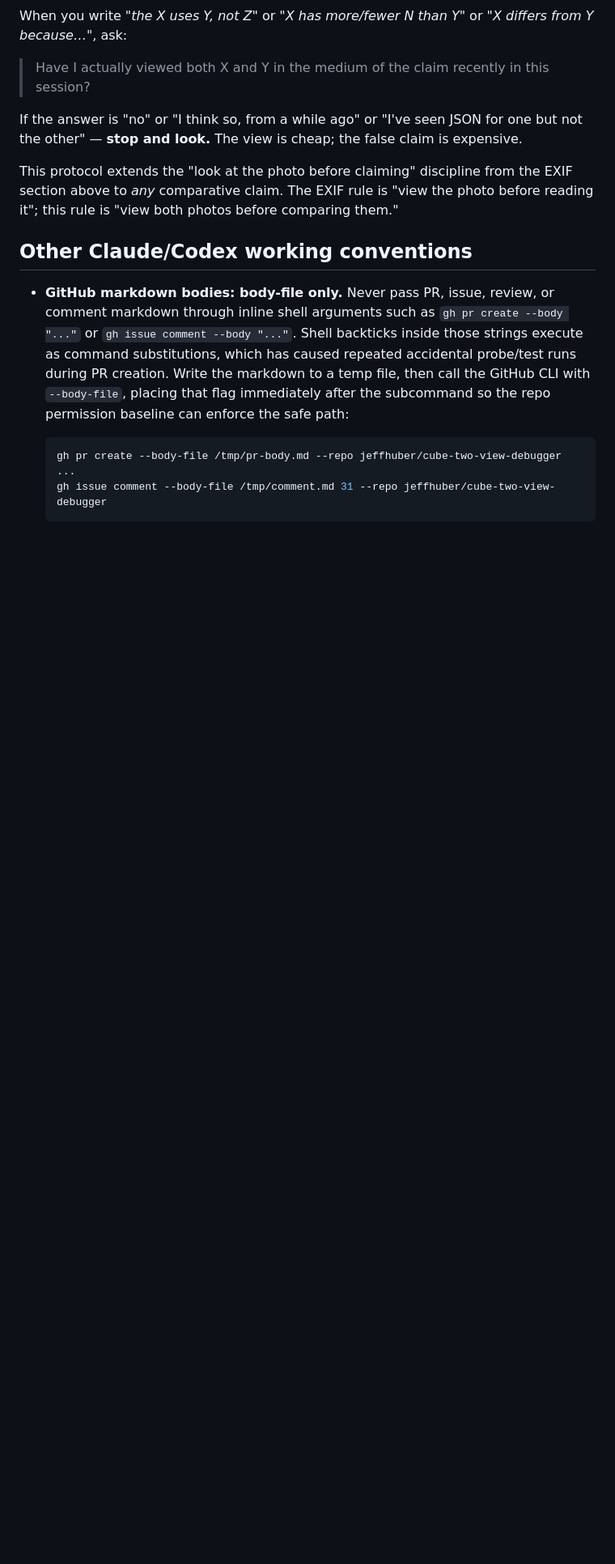
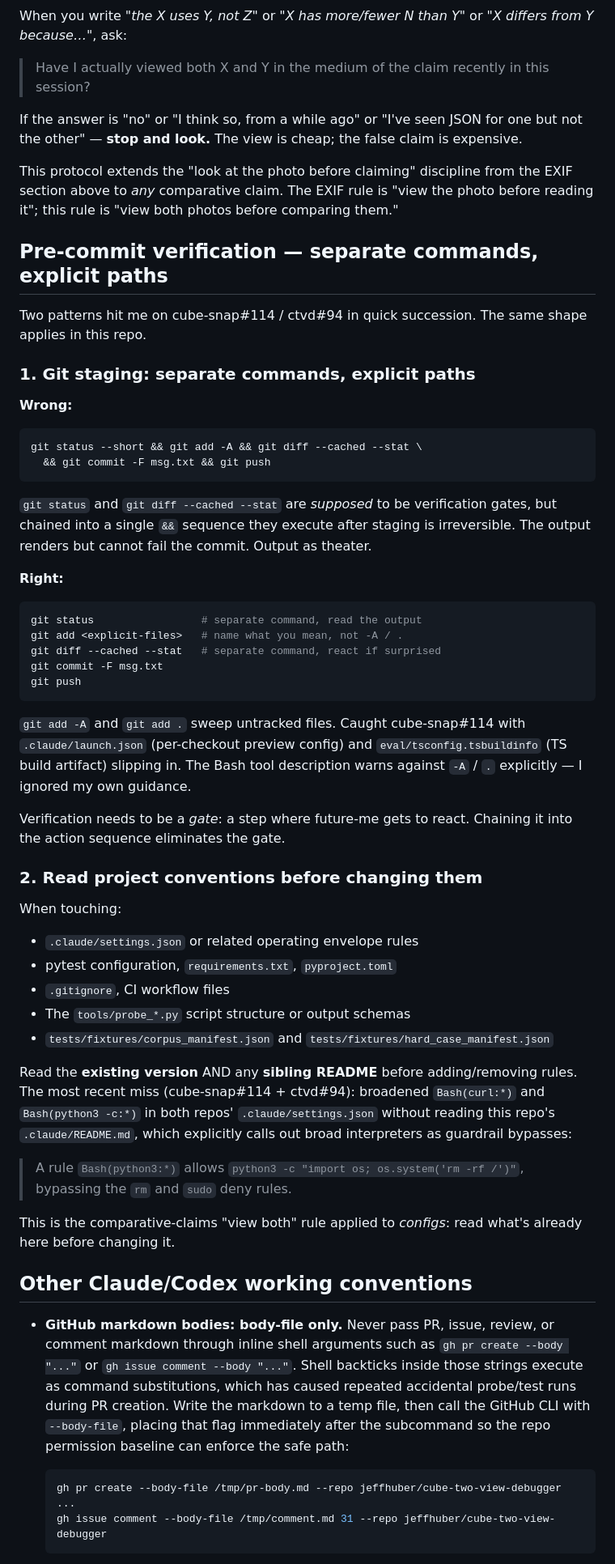
Before and after one commit to jeffhuber/cube-two-view-debugger, a Markdown page: CLAUDE.md, the part around the change. Shown at 81% size. Rendered like a GitHub page; blank space fills up the shorter version.

Commit message:
CLAUDE.md: pre-commit verification protocol
Mirrors the cube-snap doc PR (cube-snap#115). Codifies two of the
three patterns from the cube-snap#114 / ctvd#94 unforced-error
cluster:

1. Git staging — separate commands, explicit paths. The
   `git status && git add -A && git diff --cached --stat && git
   commit && git push` form has the verification steps but they
   can't fail the action (output as theater). `git add -A` swept
   `.claude/launch.json` and `eval/tsconfig.tsbuildinfo` into
   cube-snap#114 before Devin caught it. The Bash tool
   description already warns against `-A`/`.`; I ignored my own
   guidance.

2. Read project conventions before changing them. Touching
   `.claude/settings.json`, pytest config, the `tools/probe_*.py`
   script structure, or fixture manifests — read the existing
   version AND any sibling README first. Broadened `curl` and
   `python -c` without reading `.claude/README.md`'s explicit
   warning about broad interpreters; the warning was right there.
   Comparative-claims "view both" rule applied to configs.

Third pattern from the cluster (run BOTH `npm test` and
`npm run build`) is cube-snap-specific (single Python pipeline
here, so pytest catches both unit + import-time errors). That
sub-rule lives only in cube-snap's CLAUDE.md.

Positioned after the existing "Comparative observational claims"
section — extends the same pre-flight discipline from data
claims to git/config workflow.

Co-Authored-By: Claude Opus 4.7 (1M context) <noreply@anthropic.com>

````diff
--- a/CLAUDE.md
+++ b/CLAUDE.md
@@ -114,6 +114,70 @@ This protocol extends the "look at the photo before claiming"
 discipline from the EXIF section above to *any* comparative claim.
 The EXIF rule is "view the photo before reading it"; this rule is
 "view both photos before comparing them."
+
+## Pre-commit verification — separate commands, explicit paths
+
+Two patterns hit me on cube-snap#114 / ctvd#94 in quick
+succession. The same shape applies in this repo.
+
+### 1. Git staging: separate commands, explicit paths
+
+**Wrong:**
+
+```bash
+git status --short && git add -A && git diff --cached --stat \
+  && git commit -F msg.txt && git push
+```
+
+`git status` and `git diff --cached --stat` are *supposed* to be
+verification gates, but chained into a single `&&` sequence they
+execute after staging is irreversible. The output renders but
+cannot fail the commit. Output as theater.
+
+**Right:**
+
+```bash
+git status                 # separate command, read the output
+git add <explicit-files>   # name what you mean, not -A / .
+git diff --cached --stat   # separate command, react if surprised
+git commit -F msg.txt
+git push
+```
+
+`git add -A` and `git add .` sweep untracked files. Caught
+cube-snap#114 with `.claude/launch.json` (per-checkout preview
+config) and `eval/tsconfig.tsbuildinfo` (TS build artifact)
+slipping in. The Bash tool description warns against `-A` / `.`
+explicitly — I ignored my own guidance.
+
+Verification needs to be a *gate*: a step where future-me gets
+to react. Chaining it into the action sequence eliminates the
+gate.
+
+### 2. Read project conventions before changing them
+
+When touching:
+
+- `.claude/settings.json` or related operating envelope rules
+- pytest configuration, `requirements.txt`, `pyproject.toml`
+- `.gitignore`, CI workflow files
+- The `tools/probe_*.py` script structure or output schemas
+- `tests/fixtures/corpus_manifest.json` and
+  `tests/fixtures/hard_case_manifest.json`
+
+Read the **existing version** AND any **sibling README** before
+adding/removing rules. The most recent miss (cube-snap#114 +
+ctvd#94): broadened `Bash(curl:*)` and `Bash(python3 -c:*)` in
+both repos' `.claude/settings.json` without reading this repo's
+`.claude/README.md`, which explicitly calls out broad
+interpreters as guardrail bypasses:
+
+> A rule `Bash(python3:*)` allows
+> `python3 -c "import os; os.system('rm -rf /')"`,
+> bypassing the `rm` and `sudo` deny rules.
+
+This is the comparative-claims "view both" rule applied to
+*configs*: read what's already here before changing it.
 
 ## Other Claude/Codex working conventions
 
````
